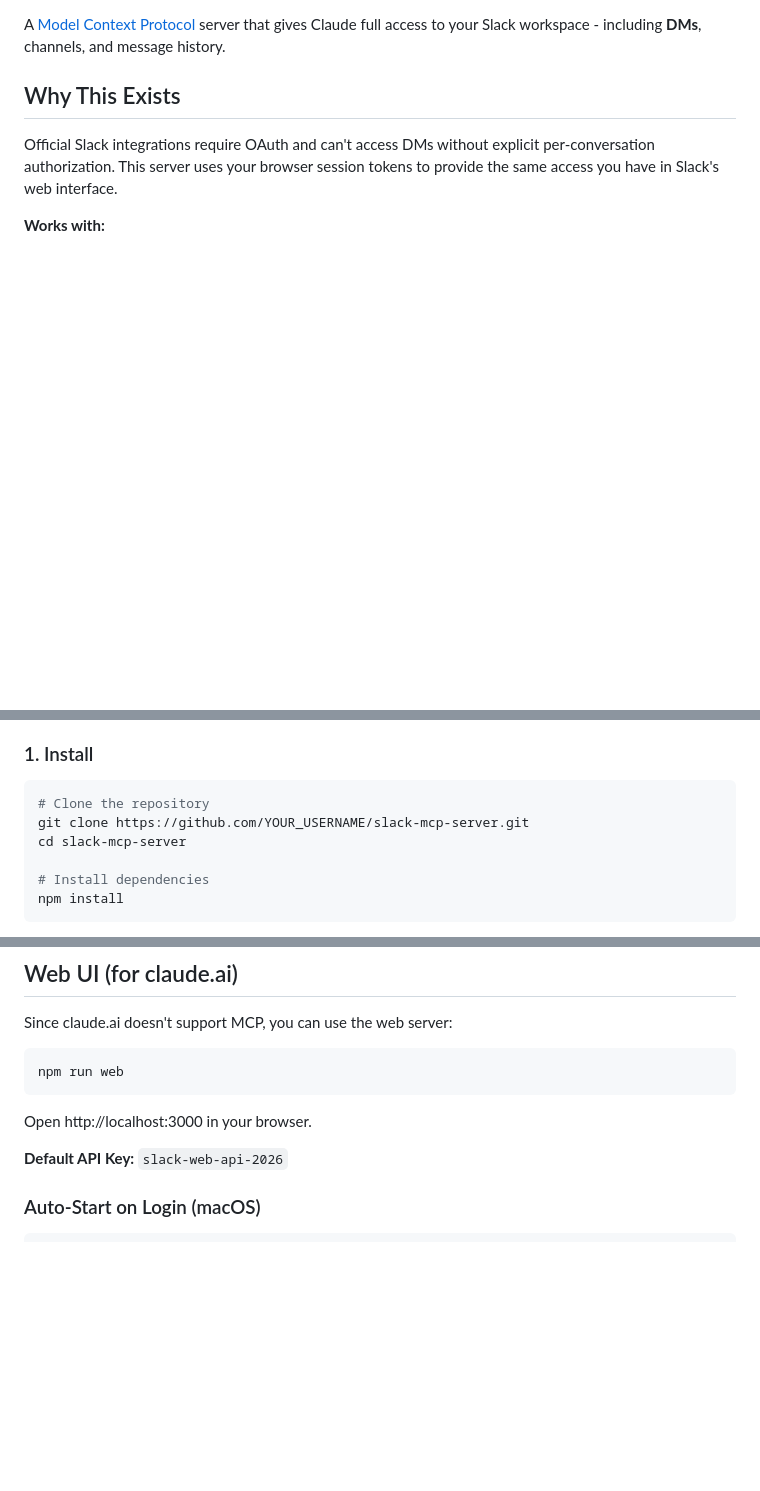
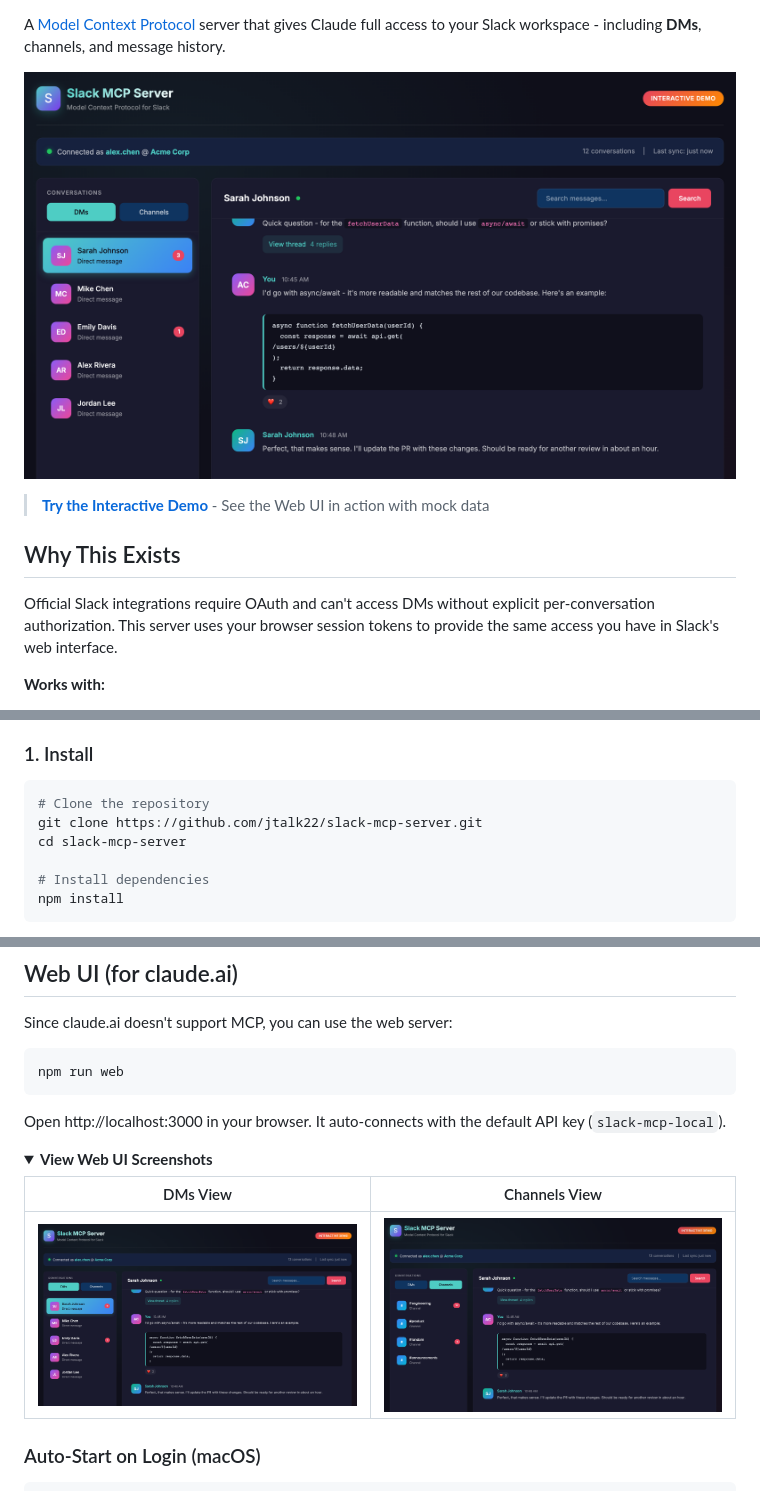
Before and after one commit to jtalk22/slack-mcp-server, a Markdown page: README.md, 3 parts joined by grey strips. GitHub-like rendering; pictures changed too: docs/images/demo-channels.png (added), docs/images/demo-main.png (added); folded sections open; blank space fills up the shorter version.

````diff
--- a/README.md
+++ b/README.md
@@ -3,4 +8,10 @@
 A [Model Context Protocol](https://modelcontextprotocol.io/) server that gives Claude full access to your Slack workspace - including **DMs**, channels, and message history.
+
+<p align="center">
+  <img src="docs/images/demo-main.png" alt="Slack MCP Server Web UI" width="800">
+</p>
+
+> **[Try the Interactive Demo](public/demo.html)** - See the Web UI in action with mock data
 
 ## Why This Exists
 
@@ -27,7 +38,7 @@ Official Slack integrations require OAuth and can't access DMs without explicit
 
 ```bash
 # Clone the repository
-git clone https://github.com/YOUR_USERNAME/slack-mcp-server.git
+git clone https://github.com/jtalk22/slack-mcp-server.git
 cd slack-mcp-server
 
 # Install dependencies
@@ -128,9 +139,16 @@ Since claude.ai doesn't support MCP, you can use the web server:
 npm run web
 ```
 
-Open http://localhost:3000 in your browser.
+Open http://localhost:3000 in your browser. It auto-connects with the default API key (`slack-mcp-local`).
 
-**Default API Key:** `slack-web-api-2026`
+<details>
+<summary><strong>View Web UI Screenshots</strong></summary>
+
+| DMs View | Channels View |
+|----------|---------------|
+| ![DMs](docs/images/demo-main.png) | ![Channels](docs/images/demo-channels.png) |
+
+</details>
 
 ### Auto-Start on Login (macOS)
 
````
Also changed, not shown: other parts of README.md (+18 -1 lines), docs/TROUBLESHOOTING.md (+6 -3 lines), docs/WEB-API.md (+4 -4 lines), docs/images/demo-channel-messages.png (added), docs/images/demo-messages.png (added), docs/images/demo-sidebar.png (added), 8 other files.
